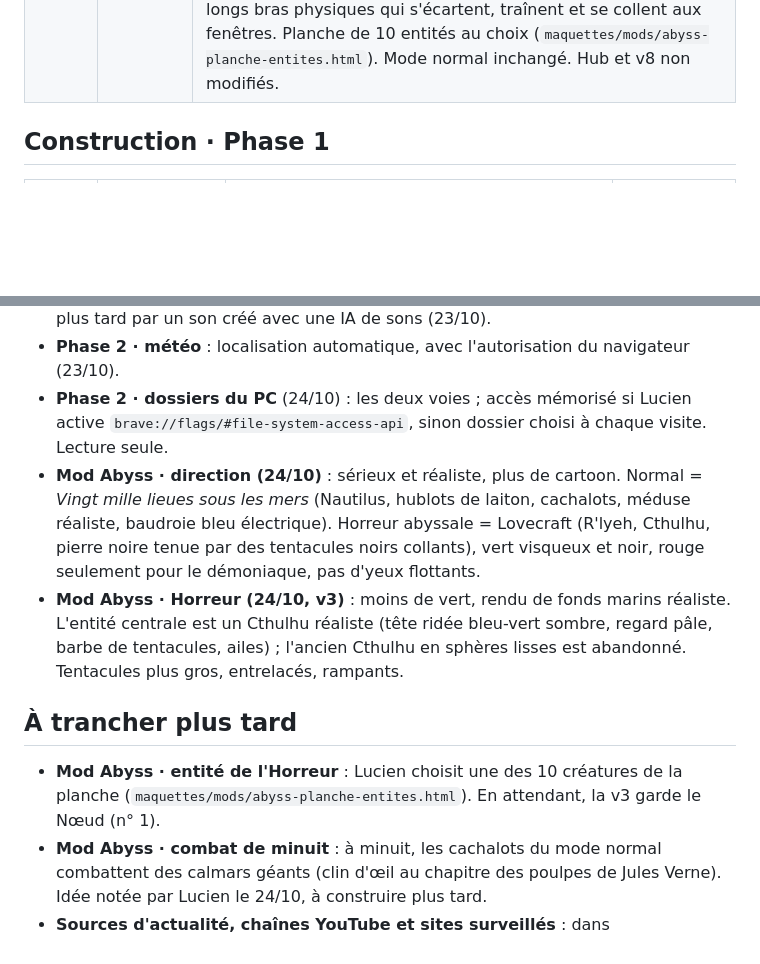
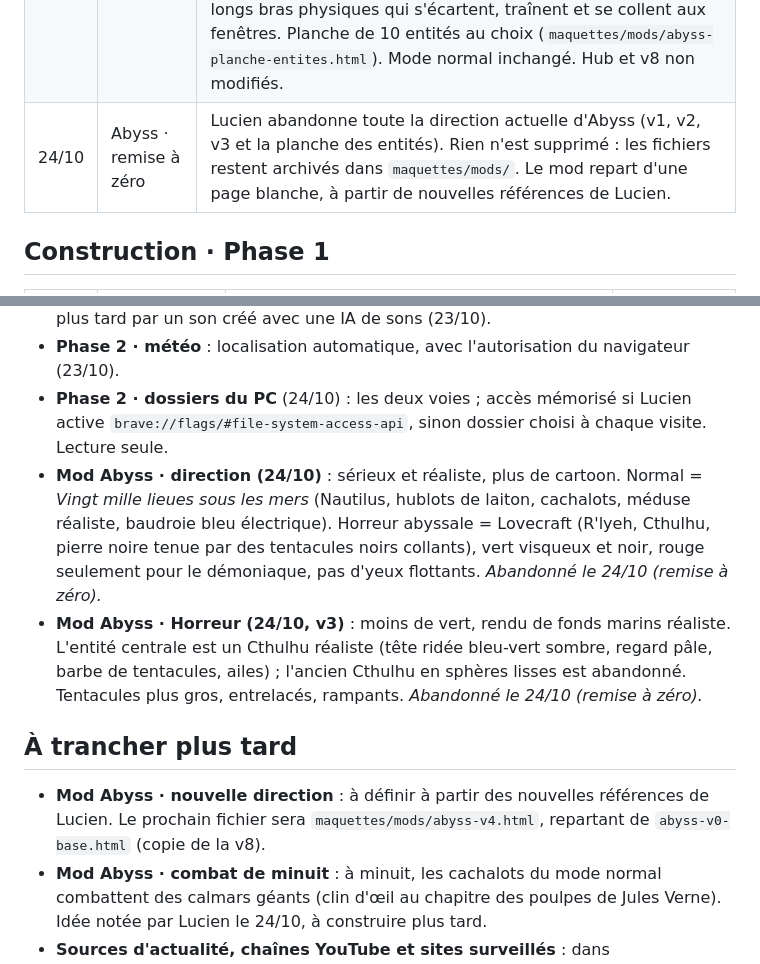
Before and after one commit to lulu78440/hub, a Markdown page: maquettes/journal-de-bord.md, 2 parts joined by grey strips. GitHub-like rendering; blank space fills up the shorter version.

Commit message:
Mods · Abyss : remise à zéro de la direction (fichiers archivés)
Co-Authored-By: Claude Opus 5.5 <noreply@anthropic.com>
Claude-Session: https://claude.ai/code/session_01Eem2PzisE8L6FnDFLMAZDo

```diff
--- a/maquettes/journal-de-bord.md
+++ b/maquettes/journal-de-bord.md
@@ -26,6 +26,7 @@ Ce journal suit l'avancée du projet entre deux étapes du « Suivi du Hub ». L
 | 24/10 | Abyss v1 | Mod Abyss : méduse géante qui attrape les fenêtres du plan 1, fenêtres en membrane, bulles et rayons de lumière, petite méduse cartoon aux tentacules collants. Onglet « Horreur abyssale » : Cthulhu, fenêtres en chair avec dents, yeux dans le noir, lamproie à lanterne, énergie rouge. Hub et v8 non modifiés. |
 | 24/10 | Abyss v2 | Mod Abyss plus sérieux et réaliste. Mode normal façon *Vingt mille lieues sous les mers* : fenêtres en hublots de laiton riveté du Nautilus, méduse réaliste (cloche translucide, canaux, gonades, bras oraux plissés) qui flotte avec plus d'amplitude que l'orbe, tentacules physiques qui traînent derrière elle et se collent aux fenêtres puis s'en décollent, cachalots qui passent au loin, faisceaux de projecteur, entité = baudroie réaliste au leurre bleu électrique. Onglet « Horreur abyssale » façon Lovecraft : vert visqueux et noir, R'lyeh (monolithes aux angles faux), Cthulhu colossal à peine visible, fenêtres en blocs de pierre noire tenus aux coins par des tentacules à ventouses, bave qui coule, léviathans qui passent, tentacules noirs géants qui montent du fond, entité = pelote de tentacules noirs collants. Yeux mystérieux retirés ; le rouge est réservé au démoniaque (cœur de l'entité, regard de Cthulhu, rares éclairs). Hub et v8 non modifiés. |
 | 24/10 | Abyss v3 | Horreur abyssale retravaillée : couleurs désaturées (noir, gris-vert, os), fond marin réaliste (limon, rides, blocs rocheux, éclairage d'en haut, nuages de vase). Entité centrale : Cthulhu réaliste au centre de la scène, tête bulbeuse aux plis profonds, arcades lourdes, regard pâle et lumineux à pupille fendue, barbe de tentacules, ailes membraneuses (inspiré de l'image envoyée par Lucien, sans la copier). Tentacules en volume (reflet mouillé, plis, deux rangées de ventouses) : paires entrelacées qui rampent le long des fenêtres de pierre, paires qui rampent sur le fond marin. Pelote de l'entité plus lâche, aux longs bras physiques qui s'écartent, traînent et se collent aux fenêtres. Planche de 10 entités au choix (`maquettes/mods/abyss-planche-entites.html`). Mode normal inchangé. Hub et v8 non modifiés. |
+| 24/10 | Abyss · remise à zéro | Lucien abandonne toute la direction actuelle d'Abyss (v1, v2, v3 et la planche des entités). Rien n'est supprimé : les fichiers restent archivés dans `maquettes/mods/`. Le mod repart d'une page blanche, à partir de nouvelles références de Lucien. |
 
 ## Construction · Phase 1
 
@@ -108,12 +109,12 @@ Plan et décisions : `docs/plan-phases-3-6.md` (rédigé avec Opus le 24/10). Co
 - **Phase 2 · son des rappels** : son synthétisé dans le code d'abord, remplaçable plus tard par un son créé avec une IA de sons (23/10).
 - **Phase 2 · météo** : localisation automatique, avec l'autorisation du navigateur (23/10).
 - **Phase 2 · dossiers du PC** (24/10) : les deux voies ; accès mémorisé si Lucien active `brave://flags/#file-system-access-api`, sinon dossier choisi à chaque visite. Lecture seule.
-- **Mod Abyss · direction (24/10)** : sérieux et réaliste, plus de cartoon. Normal = *Vingt mille lieues sous les mers* (Nautilus, hublots de laiton, cachalots, méduse réaliste, baudroie bleu électrique). Horreur abyssale = Lovecraft (R'lyeh, Cthulhu, pierre noire tenue par des tentacules noirs collants), vert visqueux et noir, rouge seulement pour le démoniaque, pas d'yeux flottants.
-- **Mod Abyss · Horreur (24/10, v3)** : moins de vert, rendu de fonds marins réaliste. L'entité centrale est un Cthulhu réaliste (tête ridée bleu-vert sombre, regard pâle, barbe de tentacules, ailes) ; l'ancien Cthulhu en sphères lisses est abandonné. Tentacules plus gros, entrelacés, rampants.
+- **Mod Abyss · direction (24/10)** : sérieux et réaliste, plus de cartoon. Normal = *Vingt mille lieues sous les mers* (Nautilus, hublots de laiton, cachalots, méduse réaliste, baudroie bleu électrique). Horreur abyssale = Lovecraft (R'lyeh, Cthulhu, pierre noire tenue par des tentacules noirs collants), vert visqueux et noir, rouge seulement pour le démoniaque, pas d'yeux flottants. *Abandonné le 24/10 (remise à zéro).*
+- **Mod Abyss · Horreur (24/10, v3)** : moins de vert, rendu de fonds marins réaliste. L'entité centrale est un Cthulhu réaliste (tête ridée bleu-vert sombre, regard pâle, barbe de tentacules, ailes) ; l'ancien Cthulhu en sphères lisses est abandonné. Tentacules plus gros, entrelacés, rampants. *Abandonné le 24/10 (remise à zéro).*
 
 ## À trancher plus tard
 
-- **Mod Abyss · entité de l'Horreur** : Lucien choisit une des 10 créatures de la planche (`maquettes/mods/abyss-planche-entites.html`). En attendant, la v3 garde le Nœud (n° 1).
+- **Mod Abyss · nouvelle direction** : à définir à partir des nouvelles références de Lucien. Le prochain fichier sera `maquettes/mods/abyss-v4.html`, repartant de `abyss-v0-base.html` (copie de la v8).
 - **Mod Abyss · combat de minuit** : à minuit, les cachalots du mode normal combattent des calmars géants (clin d'œil au chapitre des poulpes de Jules Verne). Idée notée par Lucien le 24/10, à construire plus tard.
 - **Sources d'actualité, chaînes YouTube et sites surveillés** : dans `flux/sources.json` (public). À compléter par Lucien (lien « Modifier les sources » dans le hub) ou en le demandant à Claude. « Ta ville » non ajoutée par défaut (le dépôt est public).
 - **IA de l'orbe** : avec la règle 0 €, une API payante est exclue. Options à étudier en phase 6 : le même type de modèle local (plus gros), ou une offre gratuite sans carte bancaire si elle existe à ce moment-là.
```
